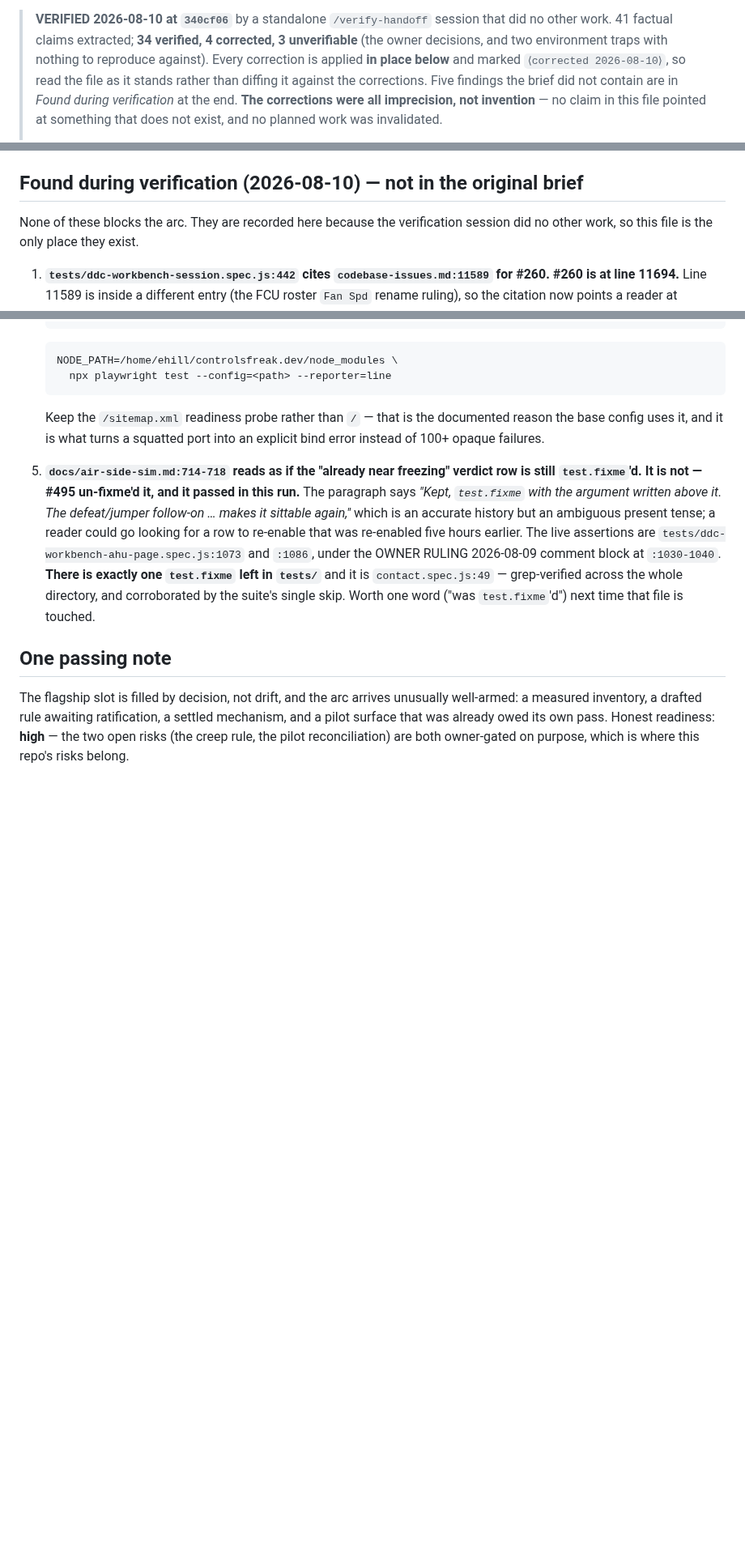
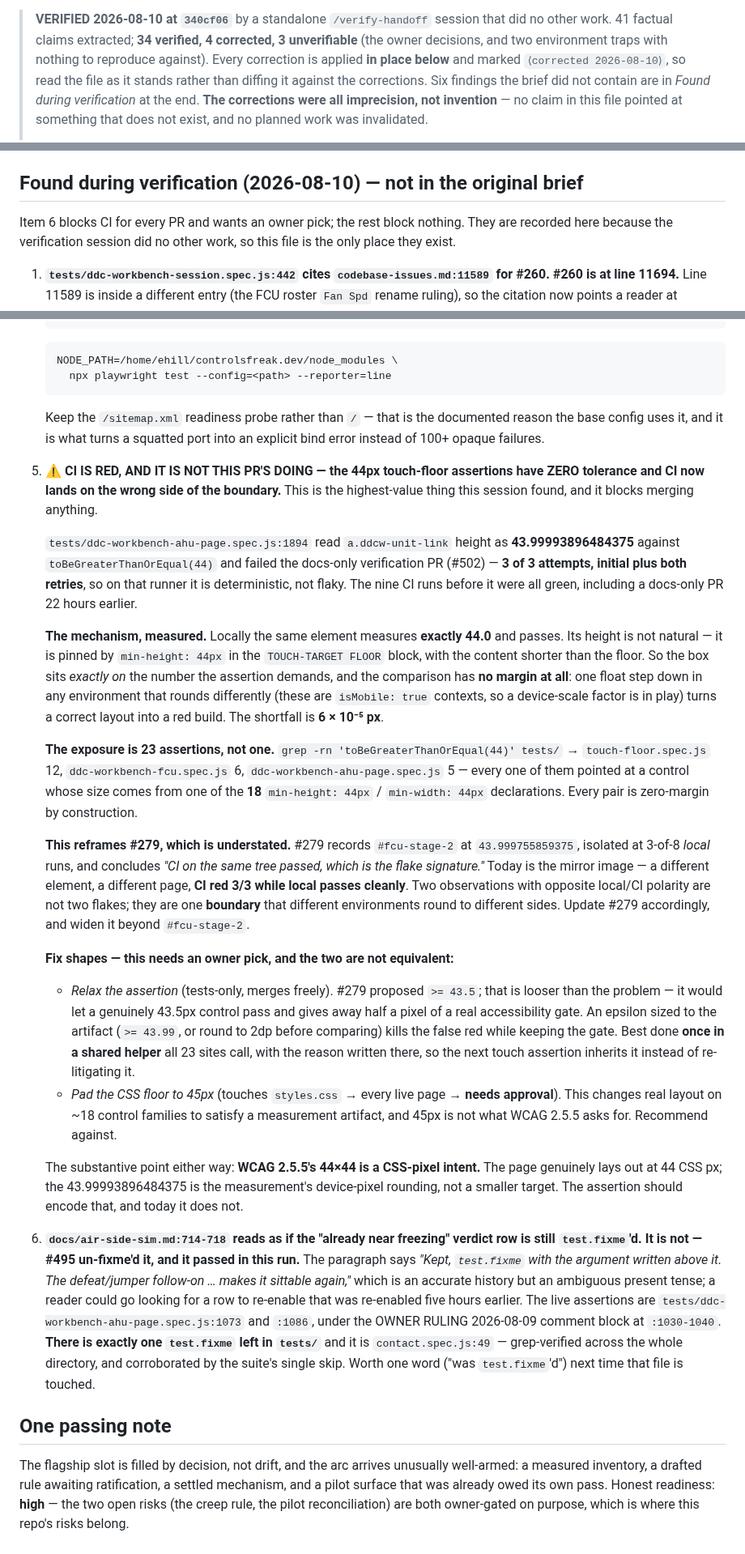
Before and after one commit to EWH2000/controlsfreak.dev, a Markdown page: docs/next-session-handoff.md, 3 parts joined by grey strips. Shown at 81% size. GitHub-like rendering; blank space fills up the shorter version.

Commit message:
docs: record the zero-tolerance 44px touch-floor boundary that reddened CI
The verification PR's own CI run failed on a docs-only diff:
`a.ddcw-unit-link` measured 43.99993896484375 against a
`toBeGreaterThanOrEqual(44)` floor, 3 of 3 attempts. Locally the same
element measures exactly 44.0 and passes.

The element's height comes from `min-height: 44px`, so the box sits
exactly on the number the assertion demands and the comparison carries
no margin — one float step in an environment that rounds differently
(these are isMobile contexts, so a device-scale factor applies) turns a
correct layout into a red build. Exposure is 23 `>= 44` assertions
across three specs against 18 `min-height/min-width: 44px`
declarations; every pair is zero-margin by construction.

This also reframes codebase-issues #279, which records the same
mechanism on `#fcu-stage-2` as a host-load flake and notes "CI on the
same tree passed, which is the flake signature." Today is the mirror
image — CI red, local green, different element, different page. Two
observations with opposite polarity are one boundary, not two flakes.

Recorded as Found-during-verification #6 with both fix shapes and a
recommendation, because the choice is not neutral: relaxing the
assertion is tests-only and mergeable, while padding the CSS floor
reaches every live page and is not what WCAG 2.5.5 asks for.

- docs/next-session-handoff.md — new finding #6, counts trued up.

Co-Authored-By: Claude Opus 5 <noreply@anthropic.com>
Claude-Session: https://claude.ai/code/session_016zbQZmPHrTdSSMRaShyVuY

```diff
--- a/docs/next-session-handoff.md
+++ b/docs/next-session-handoff.md
@@ -15,7 +15,7 @@
 > environment traps with nothing to reproduce against). Every correction
 > is applied **in place below** and marked `⟨corrected 2026-08-10⟩`, so
 > read the file as it stands rather than diffing it against the
-> corrections. Five findings the brief did not contain are in
+> corrections. Six findings the brief did not contain are in
 > *Found during verification* at the end. **The corrections were all
 > imprecision, not invention** — no claim in this file pointed at
 > something that does not exist, and no planned work was invalidated.
@@ -286,7 +286,8 @@ fix (its own PR, `fbe-editor.js` reaches three live pages).
 
 ## Found during verification (2026-08-10) — not in the original brief
 
-None of these blocks the arc. They are recorded here because the
+Item 6 blocks CI for every PR and wants an owner pick; the rest
+block nothing. They are recorded here because the
 verification session did no other work, so this file is the only place
 they exist.
 
@@ -352,6 +353,66 @@ they exist.
    a squatted port into an explicit bind error instead of 100+ opaque
    failures.
 
+6. **⚠️ CI IS RED, AND IT IS NOT THIS PR'S DOING — the 44px
+   touch-floor assertions have ZERO tolerance and CI now lands on the
+   wrong side of the boundary.** This is the highest-value thing this
+   session found, and it blocks merging anything.
+
+   `tests/ddc-workbench-ahu-page.spec.js:1894` read
+   `a.ddcw-unit-link` height as **43.99993896484375** against
+   `toBeGreaterThanOrEqual(44)` and failed the docs-only verification PR
+   (#502) — **3 of 3 attempts, initial plus both retries**, so on that
+   runner it is deterministic, not flaky. The nine CI runs before it were
+   all green, including a docs-only PR 22 hours earlier.
+
+   **The mechanism, measured.** Locally the same element measures
+   **exactly 44.0** and passes. Its height is not natural — it is pinned
+   by `min-height: 44px` in the `TOUCH-TARGET FLOOR` block, with the
+   content shorter than the floor. So the box sits *exactly on* the
+   number the assertion demands, and the comparison has **no margin at
+   all**: one float step down in any environment that rounds differently
+   (these are `isMobile: true` contexts, so a device-scale factor is in
+   play) turns a correct layout into a red build. The shortfall is
+   **6 × 10⁻⁵ px**.
+
+   **The exposure is 23 assertions, not one.**
+   `grep -rn 'toBeGreaterThanOrEqual(44)' tests/` →
+   `touch-floor.spec.js` 12, `ddc-workbench-fcu.spec.js` 6,
+   `ddc-workbench-ahu-page.spec.js` 5 — every one of them pointed at a
+   control whose size comes from one of the **18** `min-height: 44px` /
+   `min-width: 44px` declarations. Every pair is zero-margin by
+   construction.
+
+   **This reframes #279, which is understated.** #279 records
+   `#fcu-stage-2` at `43.999755859375`, isolated at 3-of-8 *local* runs,
+   and concludes *"CI on the same tree passed, which is the flake
+   signature."* Today is the mirror image — a different element, a
+   different page, **CI red 3/3 while local passes cleanly**. Two
+   observations with opposite local/CI polarity are not two flakes; they
+   are one **boundary** that different environments round to different
+   sides. Update #279 accordingly, and widen it beyond `#fcu-stage-2`.
+
+   **Fix shapes — this needs an owner pick, and the two are not
+   equivalent:**
+   - *Relax the assertion* (tests-only, merges freely). #279 proposed
+     `>= 43.5`; that is looser than the problem — it would let a
+     genuinely 43.5px control pass and gives away half a pixel of a real
+     accessibility gate. An epsilon sized to the artifact
+     (`>= 43.99`, or round to 2dp before comparing) kills the false red
+     while keeping the gate. Best done **once in a shared helper** all
+     23 sites call, with the reason written there, so the next touch
+     assertion inherits it instead of re-litigating it.
+   - *Pad the CSS floor to 45px* (touches `styles.css` → every live
+     page → **needs approval**). This changes real layout on ~18 control
+     families to satisfy a measurement artifact, and 45px is not what
+     WCAG 2.5.5 asks for. Recommend against.
+
+   The substantive point either way: **WCAG 2.5.5's 44×44 is a CSS-pixel
+   intent.** The page genuinely lays out at 44 CSS px; the
+   43.99993896484375 is the measurement's device-pixel rounding, not a
+   smaller target. The assertion should encode that, and today it does
+   not.
+
 5. **`docs/air-side-sim.md:714-718` reads as if the "already near
    freezing" verdict row is still `test.fixme`'d. It is not — #495
    un-fixme'd it, and it passed in this run.** The paragraph says
```
